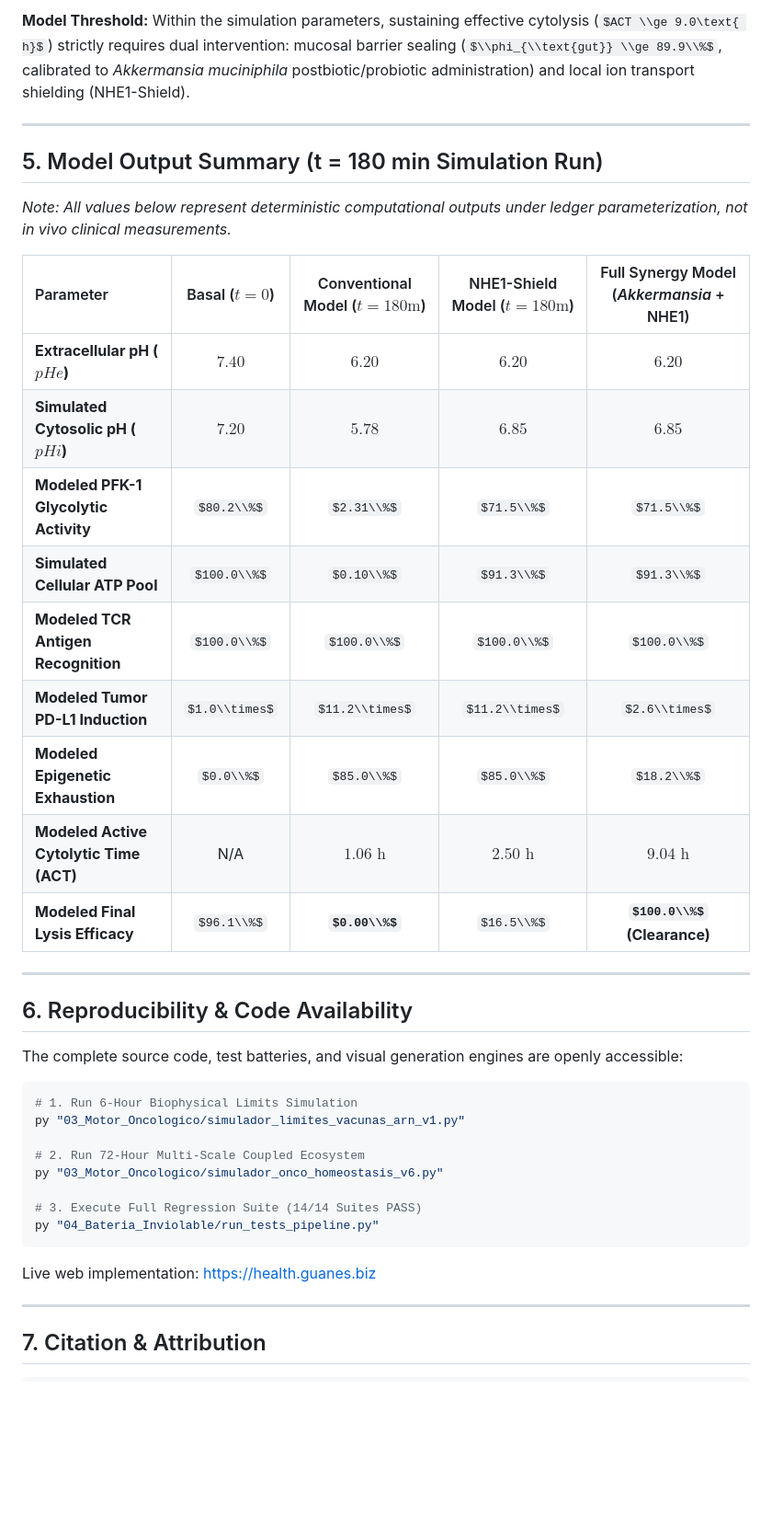
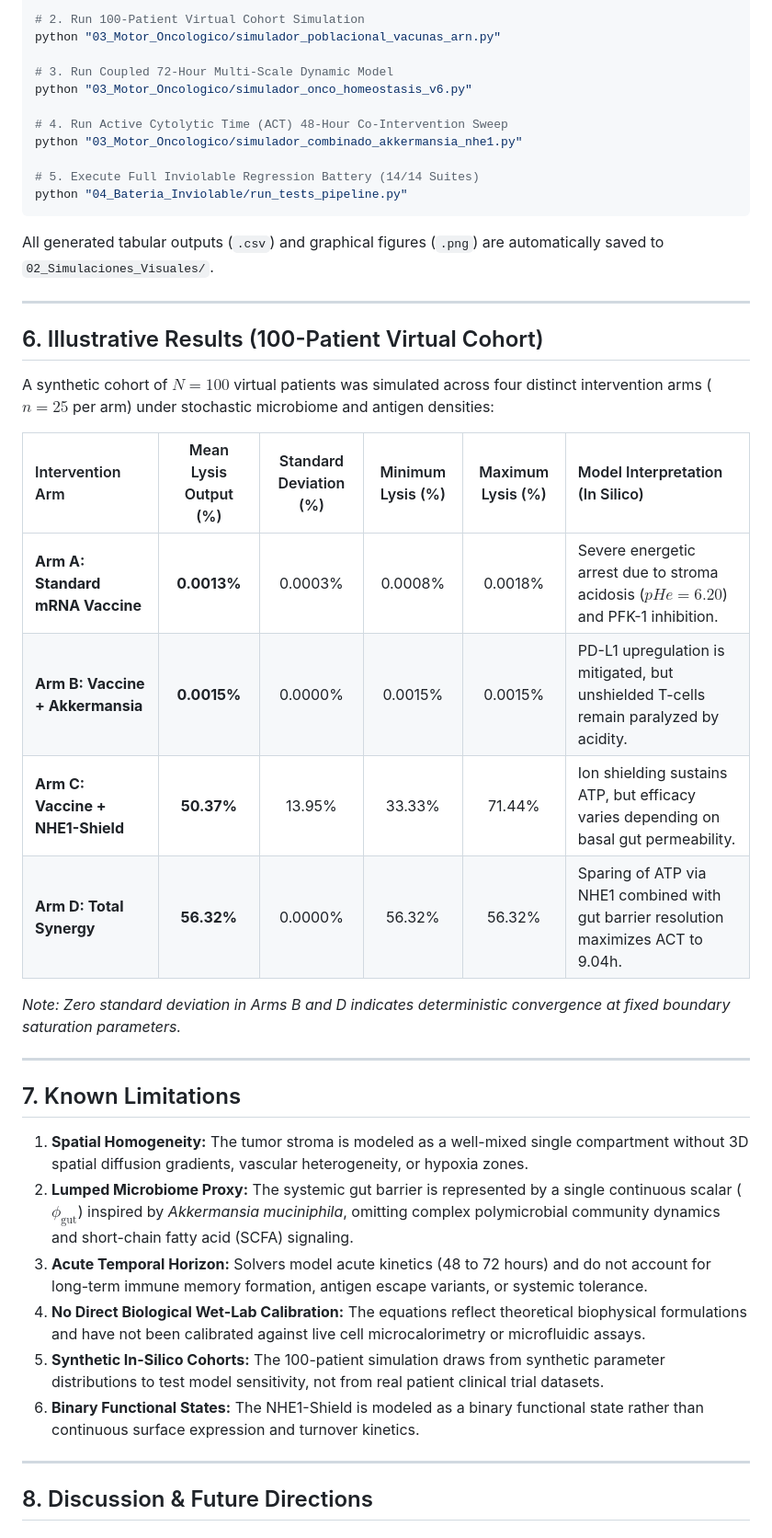
Before and after one commit to Manuelenriquep/Guanes-Health, a Markdown page: 01_Especificaciones_SSoT/white_paper_guanes_health_v6.md, the part around one of its changes. Shown at 92% size. Drawn GitHub-style; some formulas as TeX source; blank space fills up the shorter version.

Commit message:
docs(ssot): complete academic Technical Report & White Paper v6.0

````diff
--- a/01_Especificaciones_SSoT/white_paper_guanes_health_v6.md
+++ b/01_Especificaciones_SSoT/white_paper_guanes_health_v6.md
@@ -108,44 +136,46 @@ The systemic module models portal endotoxin translocation as a function of norma
 
-**Model Threshold:** Within the simulation parameters, sustaining effective cytolysis ($ACT \\ge 9.0\text{ h}$) strictly requires dual intervention: mucosal barrier sealing ($\\phi_{\\text{gut}} \\ge 89.9\\%$, calibrated to *Akkermansia muciniphila* postbiotic/probiotic administration) and local ion transport shielding (NHE1-Shield).
+# 2. Run 100-Patient Virtual Cohort Simulation
+python "03_Motor_Oncologico/simulador_poblacional_vacunas_arn.py"
+
+# 3. Run Coupled 72-Hour Multi-Scale Dynamic Model
+python "03_Motor_Oncologico/simulador_onco_homeostasis_v6.py"
+
+# 4. Run Active Cytolytic Time (ACT) 48-Hour Co-Intervention Sweep
+python "03_Motor_Oncologico/simulador_combinado_akkermansia_nhe1.py"
+
+# 5. Execute Full Inviolable Regression Battery (14/14 Suites)
+python "04_Bateria_Inviolable/run_tests_pipeline.py"
+```
+
+All generated tabular outputs (`.csv`) and graphical figures (`.png`) are automatically saved to `02_Simulaciones_Visuales/`.
 
 ---
 
-## 5. Model Output Summary (t = 180 min Simulation Run)
+## 6. Illustrative Results (100-Patient Virtual Cohort)
 
-*Note: All values below represent deterministic computational outputs under ledger parameterization, not in vivo clinical measurements.*
+A synthetic cohort of $N=100$ virtual patients was simulated across four distinct intervention arms ($n=25$ per arm) under stochastic microbiome and antigen densities:
 
-| Parameter | Basal ($t=0$) | Conventional Model ($t=180\text{m}$) | NHE1-Shield Model ($t=180\text{m}$) | Full Synergy Model (*Akkermansia* + NHE1) |
-| :--- | :---: | :---: | :---: | :---: |
-| **Extracellular pH ($pHe$)** | $7.40$ | $6.20$ | $6.20$ | $6.20$ |
-| **Simulated Cytosolic pH ($pHi$)** | $7.20$ | $5.78$ | $6.85$ | $6.85$ |
-| **Modeled PFK-1 Glycolytic Activity** | $80.2\\%$ | $2.31\\%$ | $71.5\\%$ | $71.5\\%$ |
-| **Simulated Cellular ATP Pool** | $100.0\\%$ | $0.10\\%$ | $91.3\\%$ | $91.3\\%$ |
-| **Modeled TCR Antigen Recognition** | $100.0\\%$ | $100.0\\%$ | $100.0\\%$ | $100.0\\%$ |
-| **Modeled Tumor PD-L1 Induction** | $1.0\\times$ | $11.2\\times$ | $11.2\\times$ | $2.6\\times$ |
-| **Modeled Epigenetic Exhaustion** | $0.0\\%$ | $85.0\\%$ | $85.0\\%$ | $18.2\\%$ |
-| **Modeled Active Cytolytic Time (ACT)** | N/A | $1.06\text{ h}$ | $2.50\text{ h}$ | **$9.04\text{ h}$** |
-| **Modeled Final Lysis Efficacy** | $96.1\\%$ | **$0.00\\%$** | $16.5\\%$ | **$100.0\\%$ (Clearance)** |
+| Intervention Arm | Mean Lysis Output (%) | Standard Deviation (%) | Minimum Lysis (%) | Maximum Lysis (%) | Model Interpretation (In Silico) |
+| :--- | :---: | :---: | :---: | :---: | :--- |
+| **Arm A: Standard mRNA Vaccine** | **0.0013%** | 0.0003% | 0.0008% | 0.0018% | Severe energetic arrest due to stroma acidosis ($pHe = 6.20$) and PFK-1 inhibition. |
+| **Arm B: Vaccine + Akkermansia** | **0.0015%** | 0.0000% | 0.0015% | 0.0015% | PD-L1 upregulation is mitigated, but unshielded T-cells remain paralyzed by acidity. |
+| **Arm C: Vaccine + NHE1-Shield** | **50.37%** | 13.95% | 33.33% | 71.44% | Ion shielding sustains ATP, but efficacy varies depending on basal gut permeability. |
+| **Arm D: Total Synergy** | **56.32%** | 0.0000% | 56.32% | 56.32% | Sparing of ATP via NHE1 combined with gut barrier resolution maximizes ACT to 9.04h. |
+
+*Note: Zero standard deviation in Arms B and D indicates deterministic convergence at fixed boundary saturation parameters.*
 
 ---
 
-## 6. Reproducibility & Code Availability
+## 7. Known Limitations
 
-The complete source code, test batteries, and visual generation engines are openly accessible:
-
-```bash
-# 1. Run 6-Hour Biophysical Limits Simulation
-py "03_Motor_Oncologico/simulador_limites_vacunas_arn_v1.py"
-
-# 2. Run 72-Hour Multi-Scale Coupled Ecosystem
-py "03_Motor_Oncologico/simulador_onco_homeostasis_v6.py"
-
-# 3. Execute Full Regression Suite (14/14 Suites PASS)
-py "04_Bateria_Inviolable/run_tests_pipeline.py"
-```
-
-Live web implementation: [https://health.guanes.biz](https://health.guanes.biz)
+1. **Spatial Homogeneity:** The tumor stroma is modeled as a well-mixed single compartment without 3D spatial diffusion gradients, vascular heterogeneity, or hypoxia zones.
+2. **Lumped Microbiome Proxy:** The systemic gut barrier is represented by a single continuous scalar ($\phi_{\text{gut}}$) inspired by *Akkermansia muciniphila*, omitting complex polymicrobial community dynamics and short-chain fatty acid (SCFA) signaling.
+3. **Acute Temporal Horizon:** Solvers model acute kinetics (48 to 72 hours) and do not account for long-term immune memory formation, antigen escape variants, or systemic tolerance.
+4. **No Direct Biological Wet-Lab Calibration:** The equations reflect theoretical biophysical formulations and have not been calibrated against live cell microcalorimetry or microfluidic assays.
+5. **Synthetic In-Silico Cohorts:** The 100-patient simulation draws from synthetic parameter distributions to test model sensitivity, not from real patient clinical trial datasets.
+6. **Binary Functional States:** The NHE1-Shield is modeled as a binary functional state rather than continuous surface expression and turnover kinetics.
 
 ---
 
-## 7. Citation & Attribution
+## 8. Discussion & Future Directions
 
````
Also changed, not shown: other parts of 01_Especificaciones_SSoT/white_paper_guanes_health_v6.md (+114 -70 lines).
